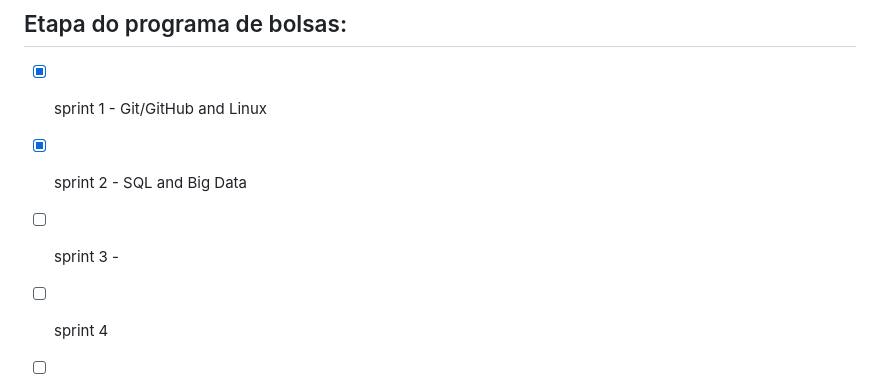
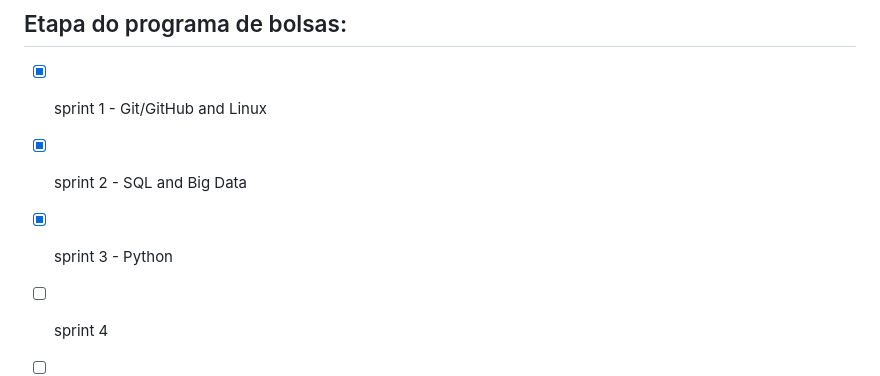
Before and after one commit to diegosantss/CompassUOL, a Markdown page: README.md, the part around the change. Rendered like a GitHub page.

Commit message:
update no README
marcando a sprint 3

```diff
--- a/README.md
+++ b/README.md
@@ -33,7 +33,7 @@ Me chamo Diego Matheus dos Santos da Silva, tenho 21 anos, moro na cidade de Ana
 ## Etapa do programa de bolsas:
 - [x] sprint 1 - Git/GitHub and Linux
 - [x] sprint 2 - SQL and Big Data
-- [ ] sprint 3 -
+- [x] sprint 3 - Python
 - [ ] sprint 4
 - [ ] sprint 5
 - [ ] sprint 6
```
